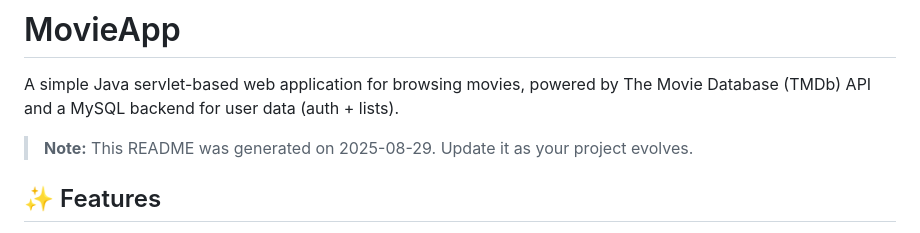
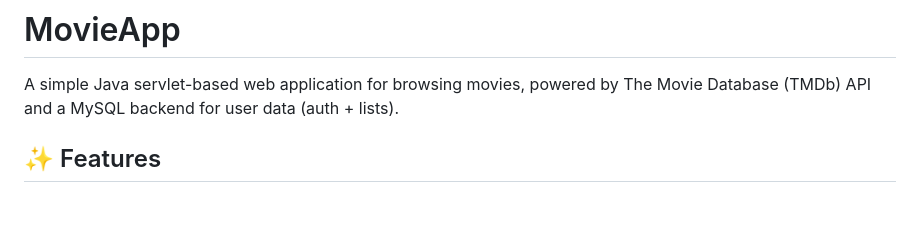
Before and after one commit to eburakmataraci/MovieApp, a Markdown page: README.md, the part around the change. GitHub-like rendering; blank space fills up the shorter version.

```diff
--- a/README.md
+++ b/README.md
@@ -2,7 +2,7 @@
 
 A simple Java servlet-based web application for browsing movies, powered by The Movie Database (TMDb) API and a MySQL backend for user data (auth + lists).
 
-> **Note:** This README was generated on 2025-08-29. Update it as your project evolves.
+
 
 ## ✨ Features
 
```
